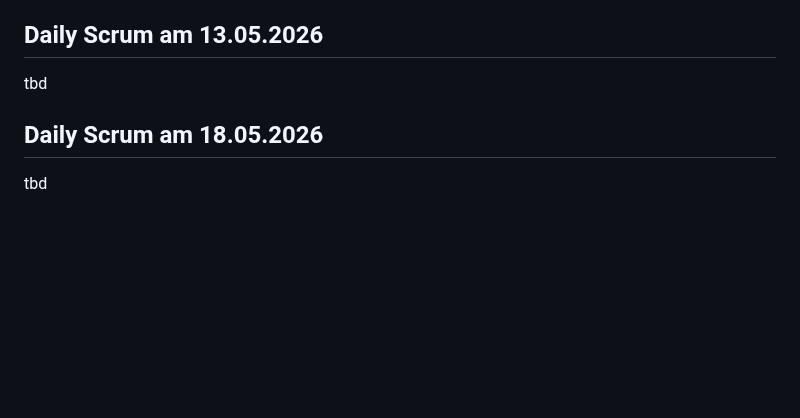
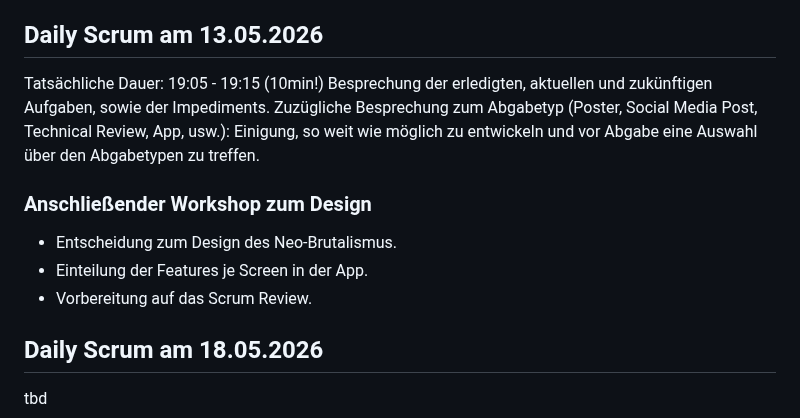
Before and after one commit to s-voelkl/GoTogether, a Markdown page: documentation/2026-05-04_sprint_1.md, the part around the change. GitHub-like rendering; blank space fills up the shorter version.

Commit message:
daily scrum 13.05.

```diff
--- a/documentation/2026-05-04_sprint_1.md
+++ b/documentation/2026-05-04_sprint_1.md
@@ -159,7 +159,16 @@ Inhalte:
 
 ## Daily Scrum am 13.05.2026
 
-tbd
+Tatsächliche Dauer: 19:05 - 19:15 (10min!)
+Besprechung der erledigten, aktuellen und zukünftigen Aufgaben, sowie der Impediments.
+Zuzügliche Besprechung zum Abgabetyp (Poster, Social Media Post, Technical Review, App, usw.): Einigung, so weit wie möglich zu entwickeln und vor Abgabe eine Auswahl über den Abgabetypen zu treffen.
+
+### Anschließender Workshop zum Design
+
+- Entscheidung zum Design des Neo-Brutalismus.
+- Einteilung der Features je Screen in der App.
+- Vorbereitung auf das Scrum Review.
+
 
 ## Daily Scrum am 18.05.2026
 
```
